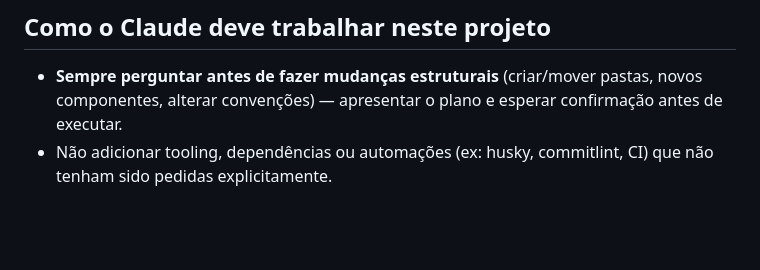
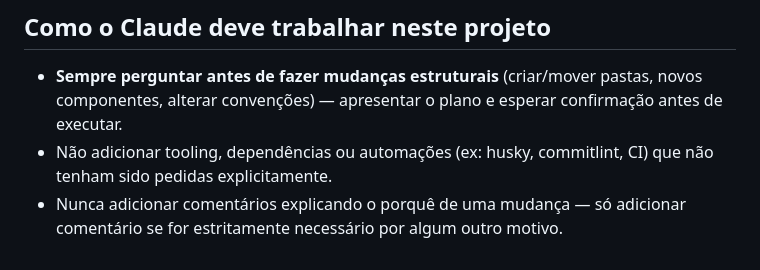
Before and after one commit to mariabetman/positivus-landing-page, a Markdown page: CLAUDE.md, the part around the change. Drawn GitHub-style; blank space fills up the shorter version.

Commit message:
docs: registra convenção de não adicionar comentários explicativos

```diff
--- a/CLAUDE.md
+++ b/CLAUDE.md
@@ -240,3 +240,4 @@ Exemplos: `feat/hero-section`, `fix/nav-overlap`, `chore/eslint-config`, `docs/r
 
 - **Sempre perguntar antes de fazer mudanças estruturais** (criar/mover pastas, novos componentes, alterar convenções) — apresentar o plano e esperar confirmação antes de executar.
 - Não adicionar tooling, dependências ou automações (ex: husky, commitlint, CI) que não tenham sido pedidas explicitamente.
+- Nunca adicionar comentários explicando o porquê de uma mudança — só adicionar comentário se for estritamente necessário por algum outro motivo.
```
